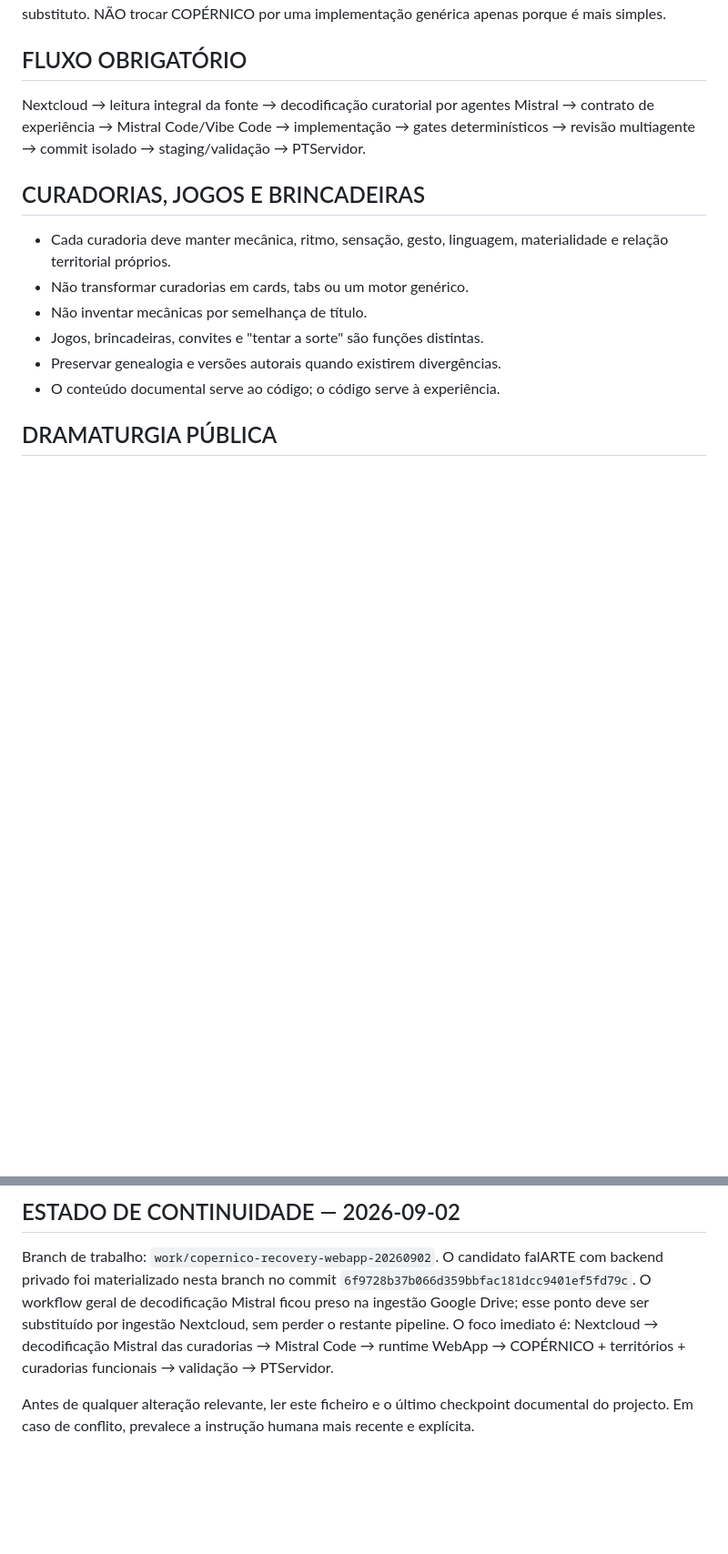
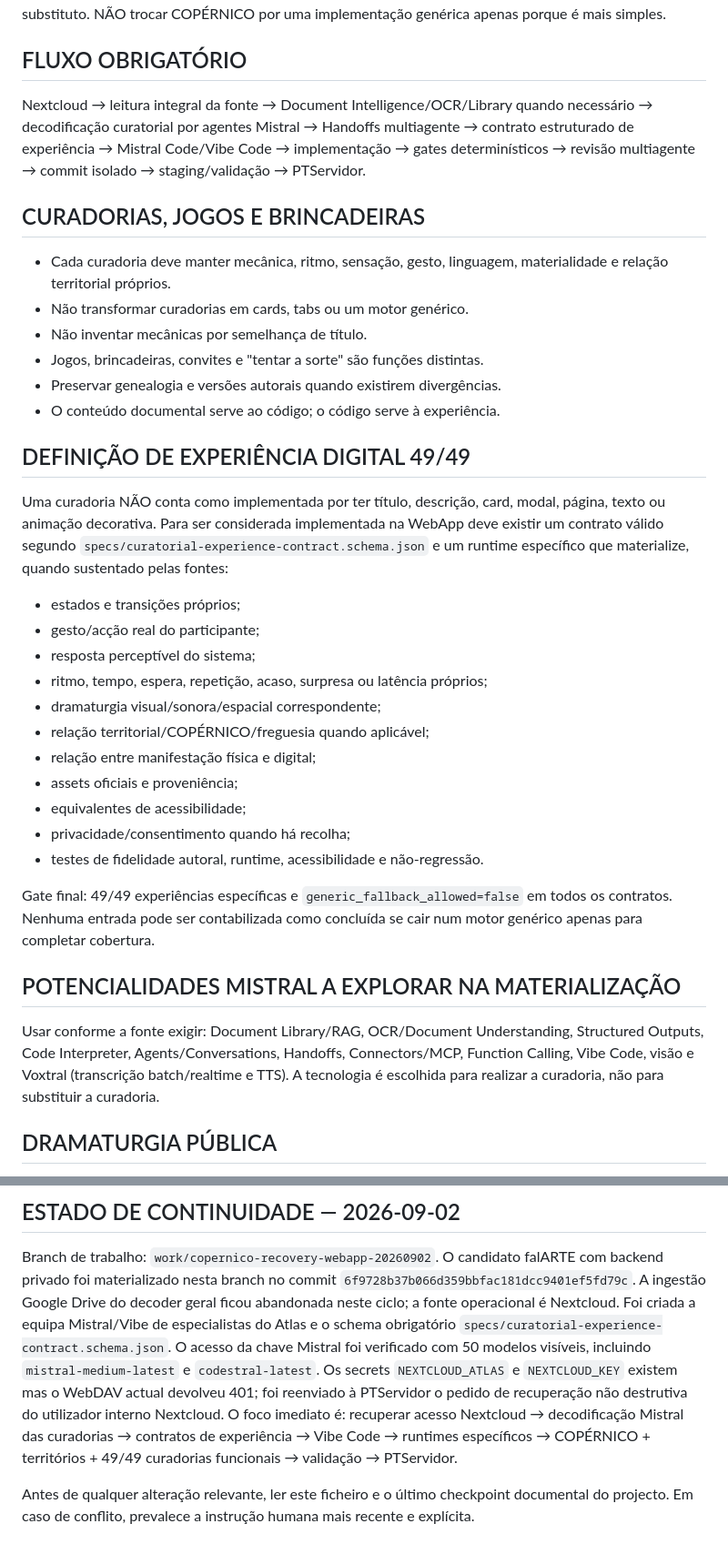
Before and after one commit to milkivc/atlas-vivo-milk, a Markdown page: AGENTS.md, 2 parts joined by grey strips. Shown at 91% size. Drawn GitHub-style; blank space fills up the shorter version.

Commit message:
docs(agents): define 49/49 curatorial experience completion gate

```diff
--- a/AGENTS.md
+++ b/AGENTS.md
@@ -21,7 +21,7 @@ NÃO criar um globo substituto.
 NÃO trocar COPÉRNICO por uma implementação genérica apenas porque é mais simples.
 
 ## FLUXO OBRIGATÓRIO
-Nextcloud → leitura integral da fonte → decodificação curatorial por agentes Mistral → contrato de experiência → Mistral Code/Vibe Code → implementação → gates determinísticos → revisão multiagente → commit isolado → staging/validação → PTServidor.
+Nextcloud → leitura integral da fonte → Document Intelligence/OCR/Library quando necessário → decodificação curatorial por agentes Mistral → Handoffs multiagente → contrato estruturado de experiência → Mistral Code/Vibe Code → implementação → gates determinísticos → revisão multiagente → commit isolado → staging/validação → PTServidor.
 
 ## CURADORIAS, JOGOS E BRINCADEIRAS
 - Cada curadoria deve manter mecânica, ritmo, sensação, gesto, linguagem, materialidade e relação territorial próprios.
@@ -30,6 +30,26 @@ Nextcloud → leitura integral da fonte → decodificação curatorial por agent
 - Jogos, brincadeiras, convites e "tentar a sorte" são funções distintas.
 - Preservar genealogia e versões autorais quando existirem divergências.
 - O conteúdo documental serve ao código; o código serve à experiência.
+
+## DEFINIÇÃO DE EXPERIÊNCIA DIGITAL 49/49
+Uma curadoria NÃO conta como implementada por ter título, descrição, card, modal, página, texto ou animação decorativa.
+Para ser considerada implementada na WebApp deve existir um contrato válido segundo `specs/curatorial-experience-contract.schema.json` e um runtime específico que materialize, quando sustentado pelas fontes:
+- estados e transições próprios;
+- gesto/acção real do participante;
+- resposta perceptível do sistema;
+- ritmo, tempo, espera, repetição, acaso, surpresa ou latência próprios;
+- dramaturgia visual/sonora/espacial correspondente;
+- relação territorial/COPÉRNICO/freguesia quando aplicável;
+- relação entre manifestação física e digital;
+- assets oficiais e proveniência;
+- equivalentes de acessibilidade;
+- privacidade/consentimento quando há recolha;
+- testes de fidelidade autoral, runtime, acessibilidade e não-regressão.
+
+Gate final: 49/49 experiências específicas e `generic_fallback_allowed=false` em todos os contratos. Nenhuma entrada pode ser contabilizada como concluída se cair num motor genérico apenas para completar cobertura.
+
+## POTENCIALIDADES MISTRAL A EXPLORAR NA MATERIALIZAÇÃO
+Usar conforme a fonte exigir: Document Library/RAG, OCR/Document Understanding, Structured Outputs, Code Interpreter, Agents/Conversations, Handoffs, Connectors/MCP, Function Calling, Vibe Code, visão e Voxtral (transcrição batch/realtime e TTS). A tecnologia é escolhida para realizar a curadoria, não para substituir a curadoria.
 
 ## DRAMATURGIA PÚBLICA
 Preservar a sequência e a lógica já estabelecidas da experiência pública, incluindo PRETO, SELO, TOQUE, COSMICOXES, palavras cósmicas, dissolução, COPÉRNICO/globo, MILKs territoriais, bilhete, descoberta, dispositivo autoral e retorno/latência, conforme fontes canónicas e estado validado da WebApp.
@@ -64,7 +84,10 @@ Só usar FEITO / EXECUTADO / PUBLICADO / VALIDADO / VERIFICADO quando houver evi
 ## ESTADO DE CONTINUIDADE — 2026-09-02
 Branch de trabalho: `work/copernico-recovery-webapp-20260902`.
 O candidato falARTE com backend privado foi materializado nesta branch no commit `6f9728b37b066d359bbfac181dcc9401ef5fd79c`.
-O workflow geral de decodificação Mistral ficou preso na ingestão Google Drive; esse ponto deve ser substituído por ingestão Nextcloud, sem perder o restante pipeline.
-O foco imediato é: Nextcloud → decodificação Mistral das curadorias → Mistral Code → runtime WebApp → COPÉRNICO + territórios + curadorias funcionais → validação → PTServidor.
+A ingestão Google Drive do decoder geral ficou abandonada neste ciclo; a fonte operacional é Nextcloud.
+Foi criada a equipa Mistral/Vibe de especialistas do Atlas e o schema obrigatório `specs/curatorial-experience-contract.schema.json`.
+O acesso da chave Mistral foi verificado com 50 modelos visíveis, incluindo `mistral-medium-latest` e `codestral-latest`.
+Os secrets `NEXTCLOUD_ATLAS` e `NEXTCLOUD_KEY` existem mas o WebDAV actual devolveu 401; foi reenviado à PTServidor o pedido de recuperação não destrutiva do utilizador interno Nextcloud.
+O foco imediato é: recuperar acesso Nextcloud → decodificação Mistral das curadorias → contratos de experiência → Vibe Code → runtimes específicos → COPÉRNICO + territórios + 49/49 curadorias funcionais → validação → PTServidor.
 
 Antes de qualquer alteração relevante, ler este ficheiro e o último checkpoint documental do projecto. Em caso de conflito, prevalece a instrução humana mais recente e explícita.
```
Also changed, not shown: other parts of AGENTS.md (+1 -1 lines).
